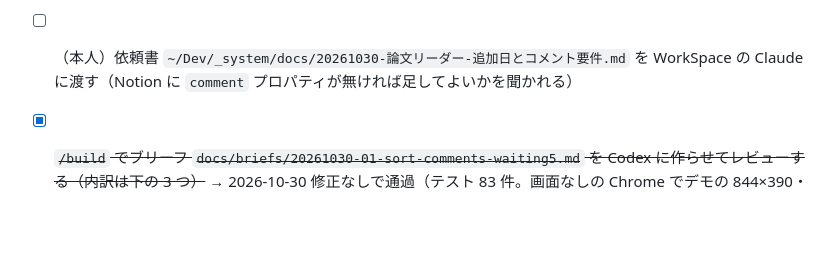
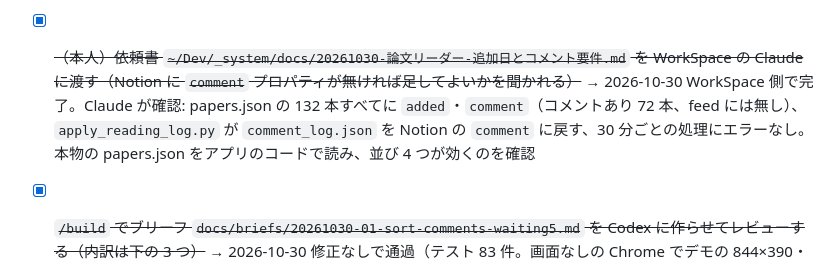
Before and after one commit to KK-corder/app-paper-reader, a Markdown page: _TODO.md, the part around the change. Rendered like a GitHub page; blank space fills up the shorter version.

Commit message:
PaperReader(main): WorkSpace export of added/comment and comment sync confirmed
Co-Authored-By: Claude Opus 5.5 <noreply@anthropic.com>

```diff
--- a/_TODO.md
+++ b/_TODO.md
@@ -33,7 +33,7 @@
 - [x] ~~PDF 待ちを新しい 10 本＋「残り n 本を表示」にする（7 日より前の配信も入るため）: `docs/briefs/20261028-02-pdf-waiting-more.md`~~ → 2026-10-28 修正なしで通過（テスト 70 件。Chrome のデモで 844 幅・390×844 で、件数・10 行・展開とたたむ・見送りで繰り上がる・8 日前から「n 日前」・はみ出しなしを確認）。push 済み
 - [x] ~~（本人）フィード書き出し要件の §6・§7 を WorkSpace の Claude に渡す~~ → 2026-10-29 WorkSpace 側で完了（feed は 64 本。アプリのコードで PDF 待ち 63 本が 10 本＋残り 53 本で出るのを確認）
 - [x] ~~次回の開発（本人 2026-10-29、使ってみての修正 3 点）の依頼書とブリーフを書く~~ → 2026-10-30 依頼書 `~/Dev/_system/docs/20261030-論文リーダー-追加日とコメント要件.md`・ブリーフ `docs/briefs/20261030-01-sort-comments-waiting5.md`（Dev の TODO の実行順に入れた）。本人と決定: 並びは選んだ順だけ（未読を先にしない）・コメントは一覧の論文だけ
-- [ ] （本人）依頼書 `~/Dev/_system/docs/20261030-論文リーダー-追加日とコメント要件.md` を WorkSpace の Claude に渡す（Notion に `comment` プロパティが無ければ足してよいかを聞かれる）
+- [x] ~~（本人）依頼書 `~/Dev/_system/docs/20261030-論文リーダー-追加日とコメント要件.md` を WorkSpace の Claude に渡す（Notion に `comment` プロパティが無ければ足してよいかを聞かれる）~~ → 2026-10-30 WorkSpace 側で完了。Claude が確認: papers.json の 132 本すべてに `added`・`comment`（コメントあり 72 本、feed には無し）、`apply_reading_log.py` が `comment_log.json` を Notion の `comment` に戻す、30 分ごとの処理にエラーなし。本物の papers.json をアプリのコードで読み、並び 4 つが効くのを確認
 - [x] ~~`/build` でブリーフ `docs/briefs/20261030-01-sort-comments-waiting5.md` を Codex に作らせてレビューする（内訳は下の 3 つ）~~ → 2026-10-30 修正なしで通過（テスト 83 件。画面なしの Chrome でデモの 844×390・390×844 を確認: 並び 4 つ・再読み込み後も残る・未読の絞り込みと併用・著者とコメント・3 行で切れる・コメントの保存／再読み込み／空で消える／1001 字は不可・PDF 待ち 5 本＋残り 8 本・はみ出しなし）。push はまだ
   - [x] ~~一覧の並び替え: Importance の ★ の数・追加順（`added`）の 2 つを、それぞれ昇順・降順で選べるようにする（本人「最初なので 2 つで」）~~
   - [x] ~~コメント（決定④）: アプリで書いたメモを `_reader/` 経由で Notion の `comment` へ（iPhone から Notion を直接呼ばない）。**一覧の各論文に、著者名などと一緒にコメントも出す**（本人の念押し）~~
```
